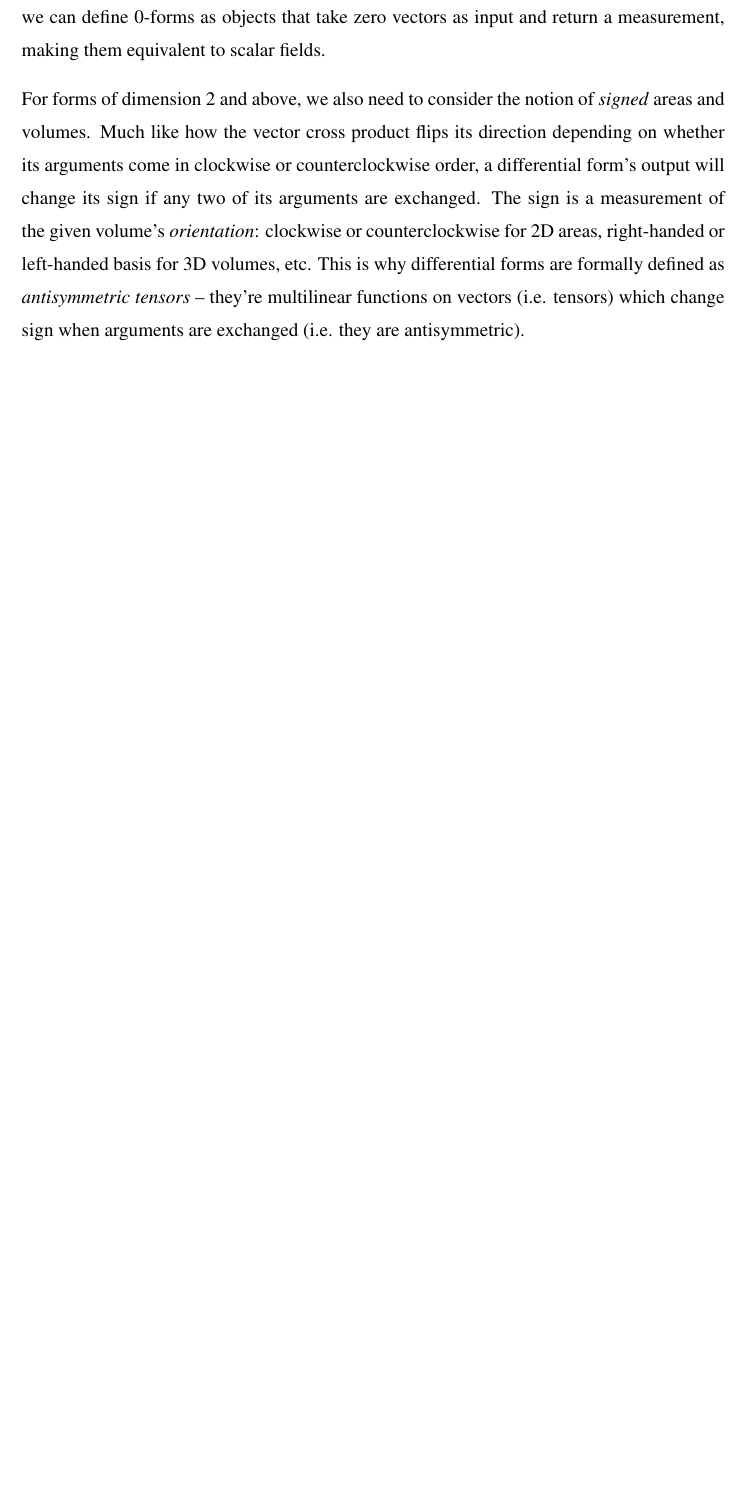
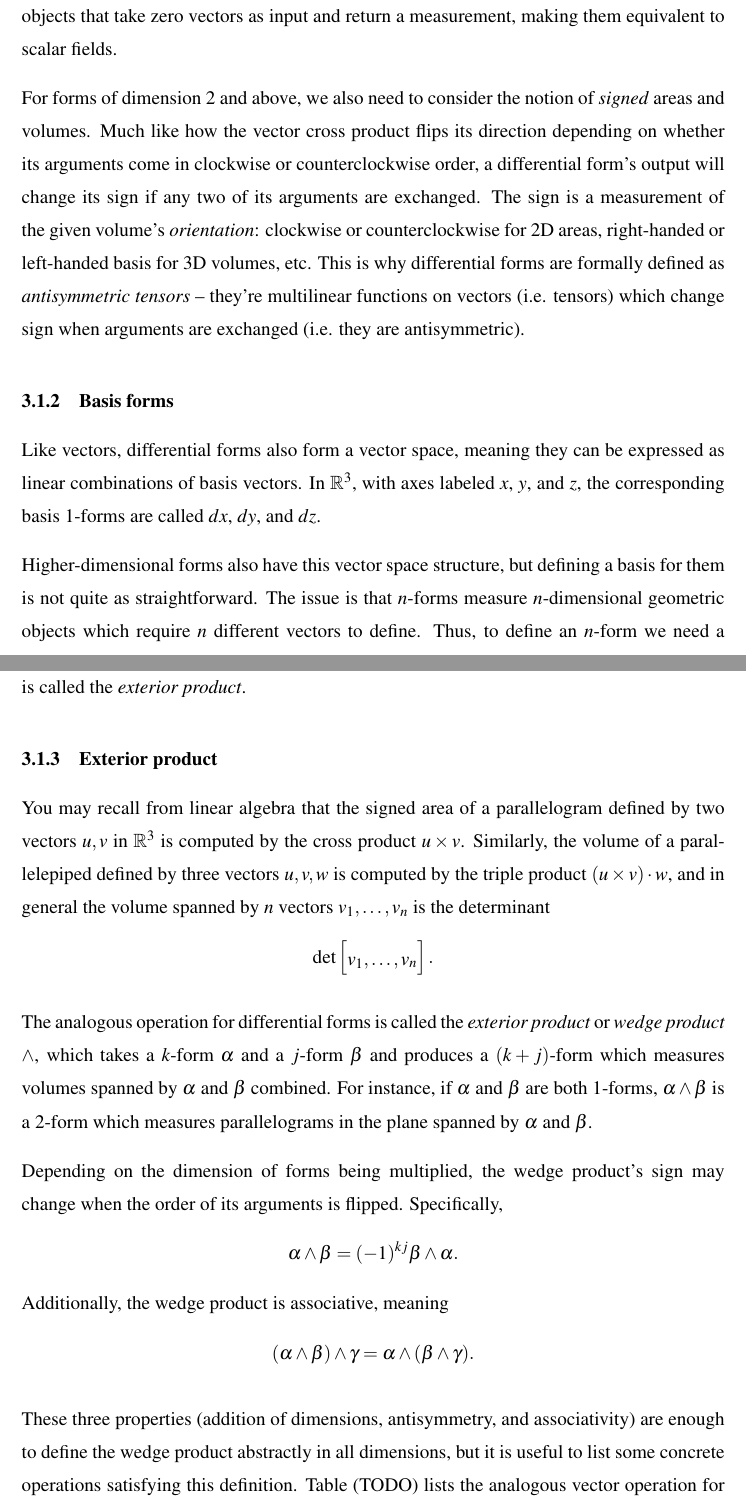
Before and after one commit to m0lentum/schoolwork, a LaTeX thesis (ties501/thesis.tex): part of page 9 of 20 before the commit and two parts of pages 9 and 10 of 21 after it, the two joined at a grey line, cut so that both start at the same text, the shorter picture padded with empty space. Compiled offline with XeLaTeX.

Commit message:
thesis: Basis forms and exterior product

```diff
--- a/ties501/thesis.tex
+++ b/ties501/thesis.tex
@@ -209,13 +209,57 @@ This is why differential forms are formally defined as \textit{antisymmetric ten
 -- they're multilinear functions on vectors (i.e. tensors)
 which change sign when arguments are exchanged (i.e. they are antisymmetric).
 
-% - manifolds
-% - basis vectors dx, dy (, dz? is it easier to explain in 3d?)
-% - wedge product
-% - integration
-% - differentiation
-% - Hodge star
-% - why this is useful: coordinate-free formulas (simplicity/conciseness),
-%   curved space, higher dimensional space
-% - acoustics equations in terms of differential forms?
-% - einstein summation notation?
+\subsection{Basis forms}
+
+Like vectors, differential forms also form a vector space,
+meaning they can be expressed as linear combinations of basis vectors.
+In $\mathbb{R}^3$, with axes labeled $x$, $y$, and $z$,
+the corresponding basis 1-forms are called $dx$, $dy$, and $dz$.
+
+Higher-dimensional forms also have this vector space structure,
+but defining a basis for them is not quite as straightforward.
+The issue is that $n$-forms measure $n$-dimensional geometric objects
+which require $n$ different vectors to define.
+Thus, to define an $n$-form we need a formal way to combine
+measurements in $n$ different directions.
+The operator which does this is called the \textit{exterior product}.
+
+\subsection{Exterior product}
+
+You may recall from linear algebra that the signed area of a parallelogram
+defined by two vectors $u,v$ in $\mathbb{R}^3$ is computed
+by the cross product $u \times v$.
+Similarly, the volume of a parallelepiped defined by three vectors $u,v,w$
+is computed by the triple product $(u \times v) \cdot w$,
+and in general the volume spanned by $n$ vectors $v_1, \dots, v_n$
+is the determinant
+\[
+  \det \begin{bmatrix}
+    v_1, \dots, v_n
+  \end{bmatrix}.
+\]
+
+The analogous operation for differential forms is called the
+\textit{exterior product} or \textit{wedge product} $\wedge$,
+which takes a $k$-form $\alpha$ and a $j$-form $\beta$
+and produces a $(k+j)$-form which measures volumes spanned by
+$\alpha$ and $\beta$ combined.
+For instance, if $\alpha$ and $\beta$ are both 1-forms,
+$\alpha \wedge \beta$ is a 2-form which measures parallelograms
+in the plane spanned by $\alpha$ and $\beta$.
+
+Depending on the dimension of forms being multiplied,
+the wedge product's sign may change
+when the order of its arguments is flipped. Specifically,
+\[
+  \alpha \wedge \beta = (-1)^{kj} \beta \wedge \alpha.
+\]
+Additionally, the wedge product is associative, meaning
+\[
+  (\alpha \wedge \beta) \wedge \gamma = \alpha \wedge (\beta \wedge \gamma).
+\]
+
+These three properties (addition of dimensions, antisymmetry, and associativity)
+are enough to define the wedge product abstractly in all dimensions,
+but it is useful to list some concrete operations satisfying this definition.
+Table (TODO) lists the analogous vector operation for each combination of
```
Also changed, not shown: ties501/thesis.tex (27 more changed lines).
